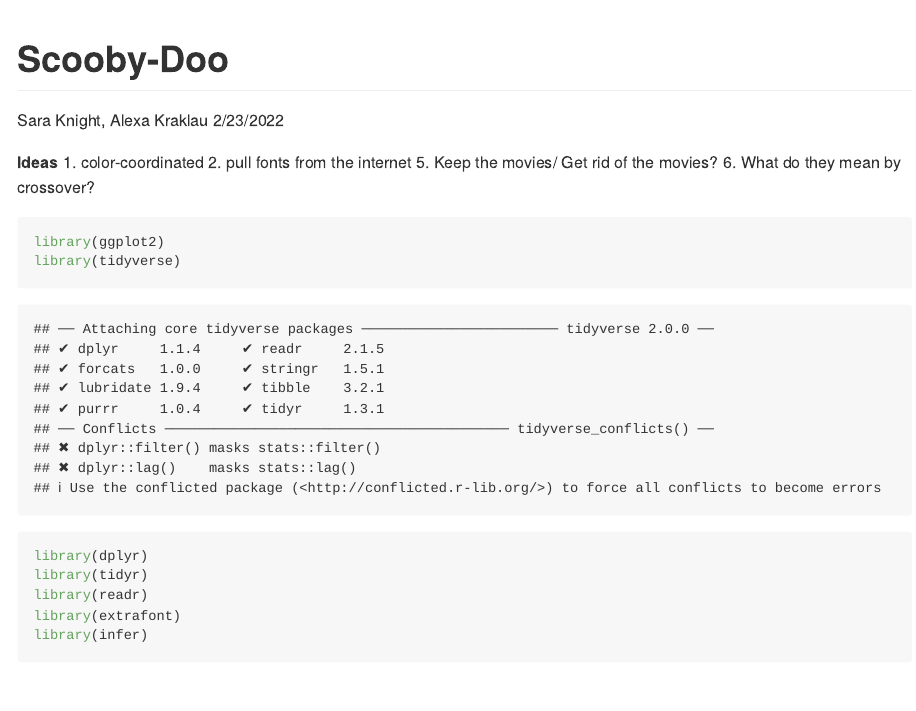
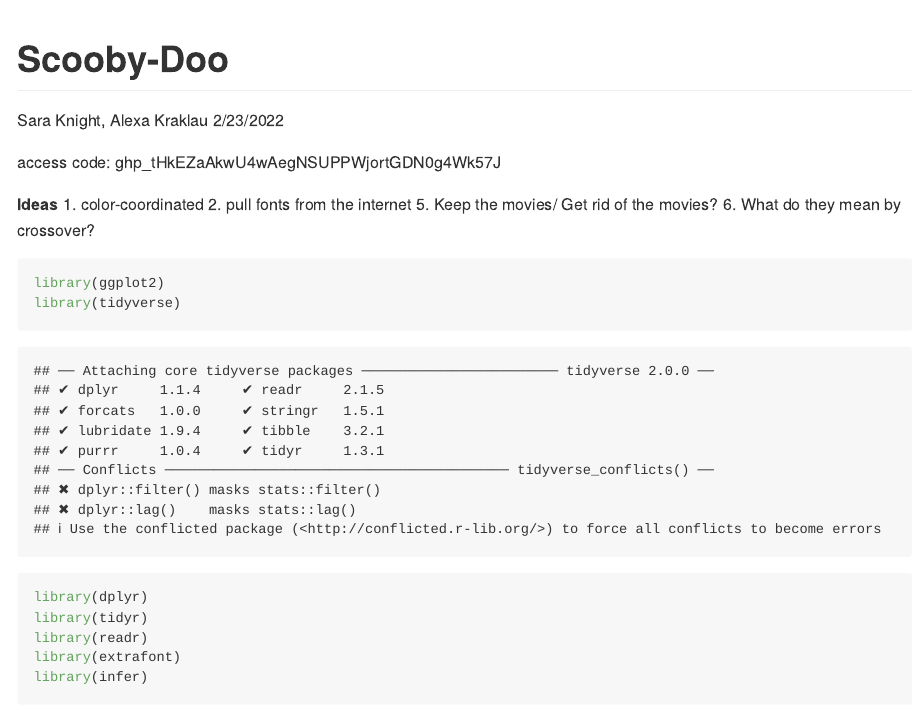
Before and after one commit to Knightsa1/Project, an R Markdown document (project1.Rmd): the page in a window 1100 px wide, from its top. Rendered offline with R 4.5, knitr and Pandoc, with nearby package versions; some code elsewhere in the file could not run offline; long lines of code are wrapped.

Commit message:
added password to page for easy access

```diff
--- a/project1.Rmd
+++ b/project1.Rmd
@@ -4,6 +4,7 @@
 date: "2/23/2022"
 output: github_document
 ---
+access code: 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
 
 **Ideas**
 1. color-coordinated
```
